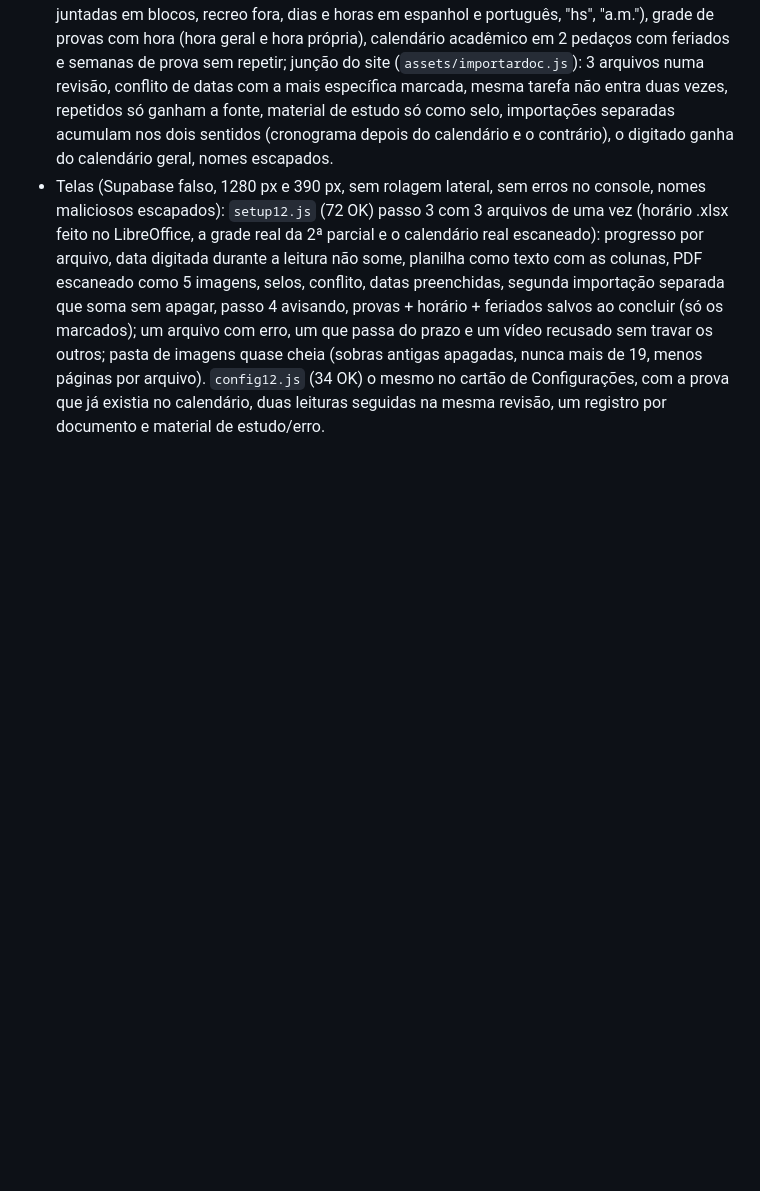
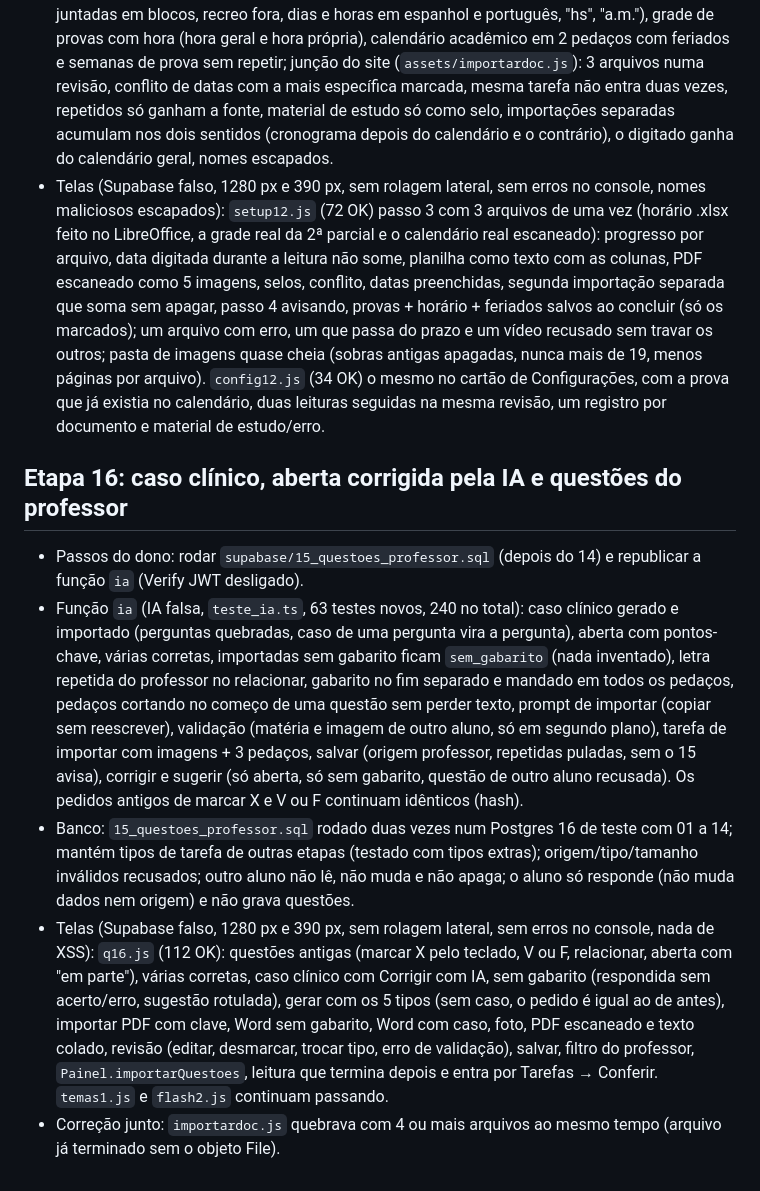
Before and after one commit to komooh/App-de-estudo, a Markdown page: docs/CHECKLIST.md, the part around the change. Drawn GitHub-style; blank space fills up the shorter version.

```diff
--- a/docs/CHECKLIST.md
+++ b/docs/CHECKLIST.md
@@ -83,3 +83,10 @@ Duas listas que guiam o projeto: o que um site profissional precisa ter por baix
 - Passos do dono: republicar a função `ia` (Verify JWT desligado). Sem SQL novo.
 - Função `ia` (IA falsa, `teste_ia.ts`, 29 testes novos): pedido com a explicação do formato (planilha, Word, slides; PDF igual a antes), horário semanal tirado de uma planilha (hora-aulas juntadas em blocos, recreo fora, dias e horas em espanhol e português, "hs", "a.m."), grade de provas com hora (hora geral e hora própria), calendário acadêmico em 2 pedaços com feriados e semanas de prova sem repetir; junção do site (`assets/importardoc.js`): 3 arquivos numa revisão, conflito de datas com a mais específica marcada, mesma tarefa não entra duas vezes, repetidos só ganham a fonte, material de estudo só como selo, importações separadas acumulam nos dois sentidos (cronograma depois do calendário e o contrário), o digitado ganha do calendário geral, nomes escapados.
 - Telas (Supabase falso, 1280 px e 390 px, sem rolagem lateral, sem erros no console, nomes maliciosos escapados): `setup12.js` (72 OK) passo 3 com 3 arquivos de uma vez (horário .xlsx feito no LibreOffice, a grade real da 2ª parcial e o calendário real escaneado): progresso por arquivo, data digitada durante a leitura não some, planilha como texto com as colunas, PDF escaneado como 5 imagens, selos, conflito, datas preenchidas, segunda importação separada que soma sem apagar, passo 4 avisando, provas + horário + feriados salvos ao concluir (só os marcados); um arquivo com erro, um que passa do prazo e um vídeo recusado sem travar os outros; pasta de imagens quase cheia (sobras antigas apagadas, nunca mais de 19, menos páginas por arquivo). `config12.js` (34 OK) o mesmo no cartão de Configurações, com a prova que já existia no calendário, duas leituras seguidas na mesma revisão, um registro por documento e material de estudo/erro.
+
+## Etapa 16: caso clínico, aberta corrigida pela IA e questões do professor
+- Passos do dono: rodar `supabase/15_questoes_professor.sql` (depois do 14) e republicar a função `ia` (Verify JWT desligado).
+- Função `ia` (IA falsa, `teste_ia.ts`, 63 testes novos, 240 no total): caso clínico gerado e importado (perguntas quebradas, caso de uma pergunta vira a pergunta), aberta com pontos-chave, várias corretas, importadas sem gabarito ficam `sem_gabarito` (nada inventado), letra repetida do professor no relacionar, gabarito no fim separado e mandado em todos os pedaços, pedaços cortando no começo de uma questão sem perder texto, prompt de importar (copiar sem reescrever), validação (matéria e imagem de outro aluno, só em segundo plano), tarefa de importar com imagens + 3 pedaços, salvar (origem professor, repetidas puladas, sem o 15 avisa), corrigir e sugerir (só aberta, só sem gabarito, questão de outro aluno recusada). Os pedidos antigos de marcar X e V ou F continuam idênticos (hash).
+- Banco: `15_questoes_professor.sql` rodado duas vezes num Postgres 16 de teste com 01 a 14; mantém tipos de tarefa de outras etapas (testado com tipos extras); origem/tipo/tamanho inválidos recusados; outro aluno não lê, não muda e não apaga; o aluno só responde (não muda dados nem origem) e não grava questões.
+- Telas (Supabase falso, 1280 px e 390 px, sem rolagem lateral, sem erros no console, nada de XSS): `q16.js` (112 OK): questões antigas (marcar X pelo teclado, V ou F, relacionar, aberta com "em parte"), várias corretas, caso clínico com Corrigir com IA, sem gabarito (respondida sem acerto/erro, sugestão rotulada), gerar com os 5 tipos (sem caso, o pedido é igual ao de antes), importar PDF com clave, Word sem gabarito, Word com caso, foto, PDF escaneado e texto colado, revisão (editar, desmarcar, trocar tipo, erro de validação), salvar, filtro do professor, `Painel.importarQuestoes`, leitura que termina depois e entra por Tarefas → Conferir. `temas1.js` e `flash2.js` continuam passando.
+- Correção junto: `importardoc.js` quebrava com 4 ou mais arquivos ao mesmo tempo (arquivo já terminado sem o objeto File).
```
Also changed, not shown: README.md (+18 -0 lines).
